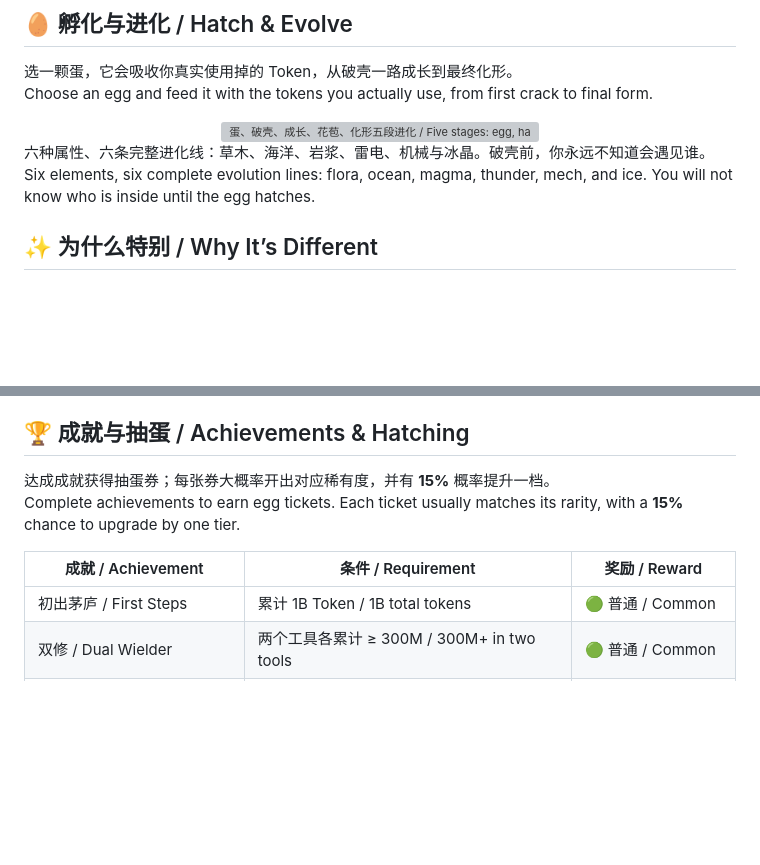
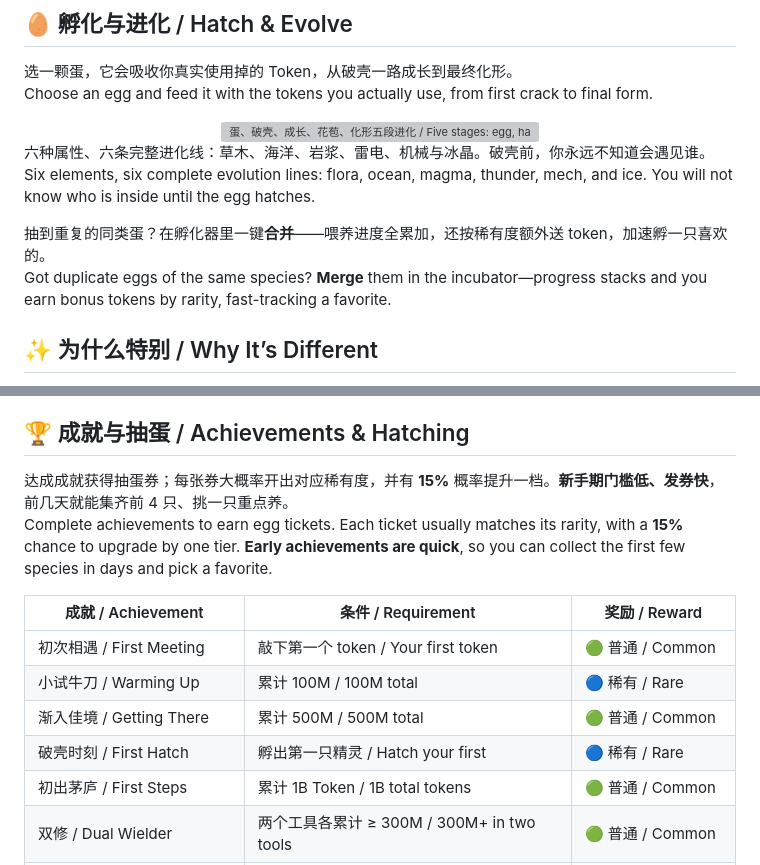
Before and after one commit to shiyubao78/token-sprite, a Markdown page: README.md, 2 parts joined by grey strips. Rendered like a GitHub page; blank space fills up the shorter version; grey boxes are pictures that could not be loaded.

Commit message:
README：补上抽卡新手期(4个新手成就) + 合并同类精灵

```diff
--- a/README.md
+++ b/README.md
@@ -33,6 +33,9 @@ Choose an egg and feed it with the tokens you actually use, from first crack to
 六种属性、六条完整进化线：草木、海洋、岩浆、雷电、机械与冰晶。破壳前，你永远不知道会遇见谁。<br />
 Six elements, six complete evolution lines: flora, ocean, magma, thunder, mech, and ice. You will not know who is inside until the egg hatches.
 
+抽到重复的同类蛋？在孵化器里一键**合并**——喂养进度全累加，还按稀有度额外送 token，加速孵一只喜欢的。<br />
+Got duplicate eggs of the same species? **Merge** them in the incubator—progress stacks and you earn bonus tokens by rarity, fast-tracking a favorite.
+
 ## ✨ 为什么特别 / Why It’s Different
 
 - **真实劳动养出来 / Powered by real work**：读取本地 AI 编程工具的真实 Token 用量，写多少就长多少。 / It grows from your actual local AI-coding usage.
@@ -43,11 +46,15 @@ Six elements, six complete evolution lines: flora, ocean, magma, thunder, mech,
 
 ## 🏆 成就与抽蛋 / Achievements & Hatching
 
-达成成就获得抽蛋券；每张券大概率开出对应稀有度，并有 **15%** 概率提升一档。<br />
-Complete achievements to earn egg tickets. Each ticket usually matches its rarity, with a **15%** chance to upgrade by one tier.
+达成成就获得抽蛋券；每张券大概率开出对应稀有度，并有 **15%** 概率提升一档。**新手期门槛低、发券快**，前几天就能集齐前 4 只、挑一只重点养。<br />
+Complete achievements to earn egg tickets. Each ticket usually matches its rarity, with a **15%** chance to upgrade by one tier. **Early achievements are quick**, so you can collect the first few species in days and pick a favorite.
 
 | 成就 / Achievement | 条件 / Requirement | 奖励 / Reward |
 |---|---|---|
+| 初次相遇 / First Meeting | 敲下第一个 token / Your first token | 🟢 普通 / Common |
+| 小试牛刀 / Warming Up | 累计 100M / 100M total | 🔵 稀有 / Rare |
+| 渐入佳境 / Getting There | 累计 500M / 500M total | 🟢 普通 / Common |
+| 破壳时刻 / First Hatch | 孵出第一只精灵 / Hatch your first | 🔵 稀有 / Rare |
 | 初出茅庐 / First Steps | 累计 1B Token / 1B total tokens | 🟢 普通 / Common |
 | 双修 / Dual Wielder | 两个工具各累计 ≥ 300M / 300M+ in two tools | 🟢 普通 / Common |
 | 昼夜不息 / Night Coder | 深夜写代码满 3 天 / Code overnight on 3 days | 🟢 普通 / Common |
```
